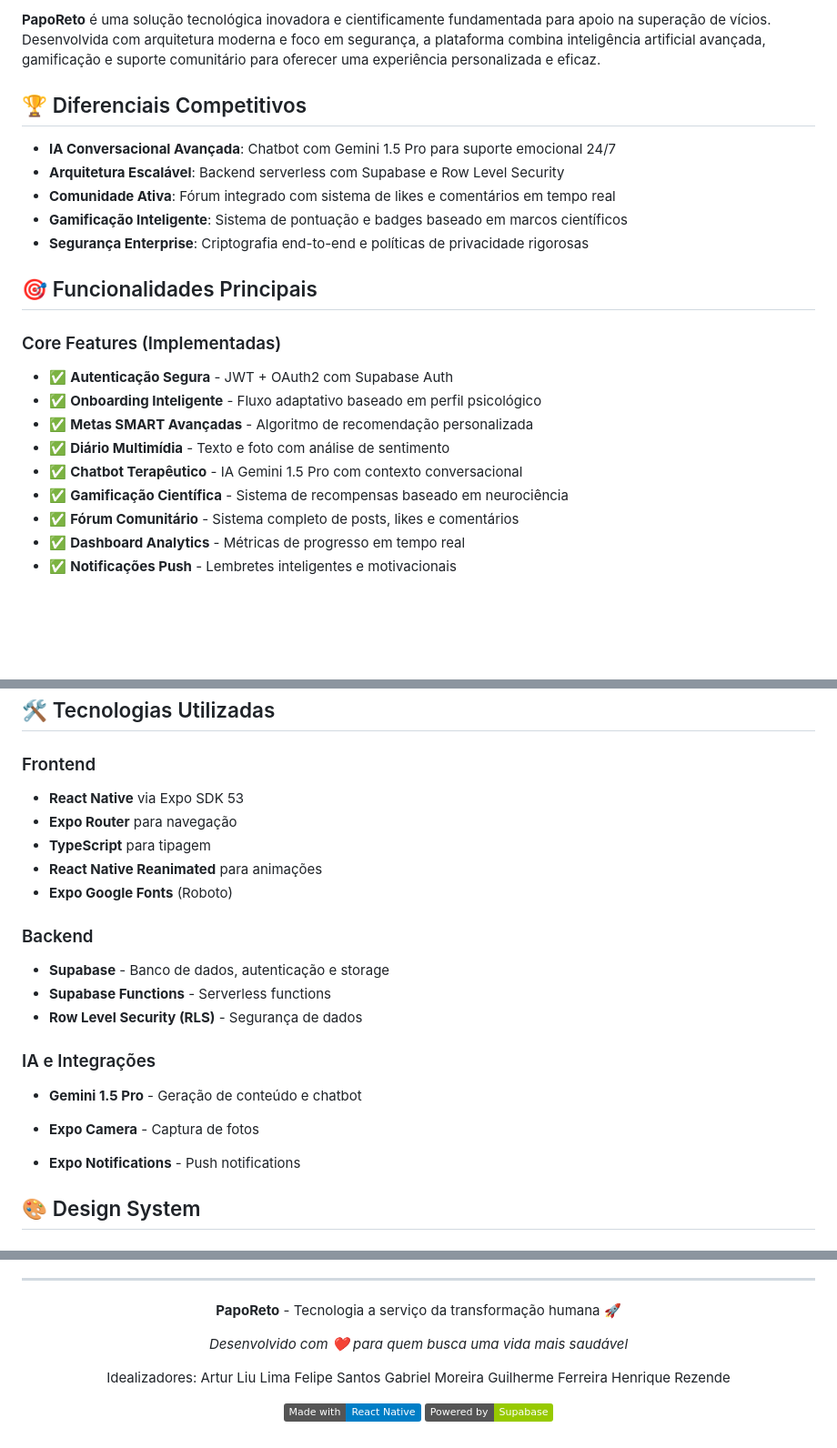
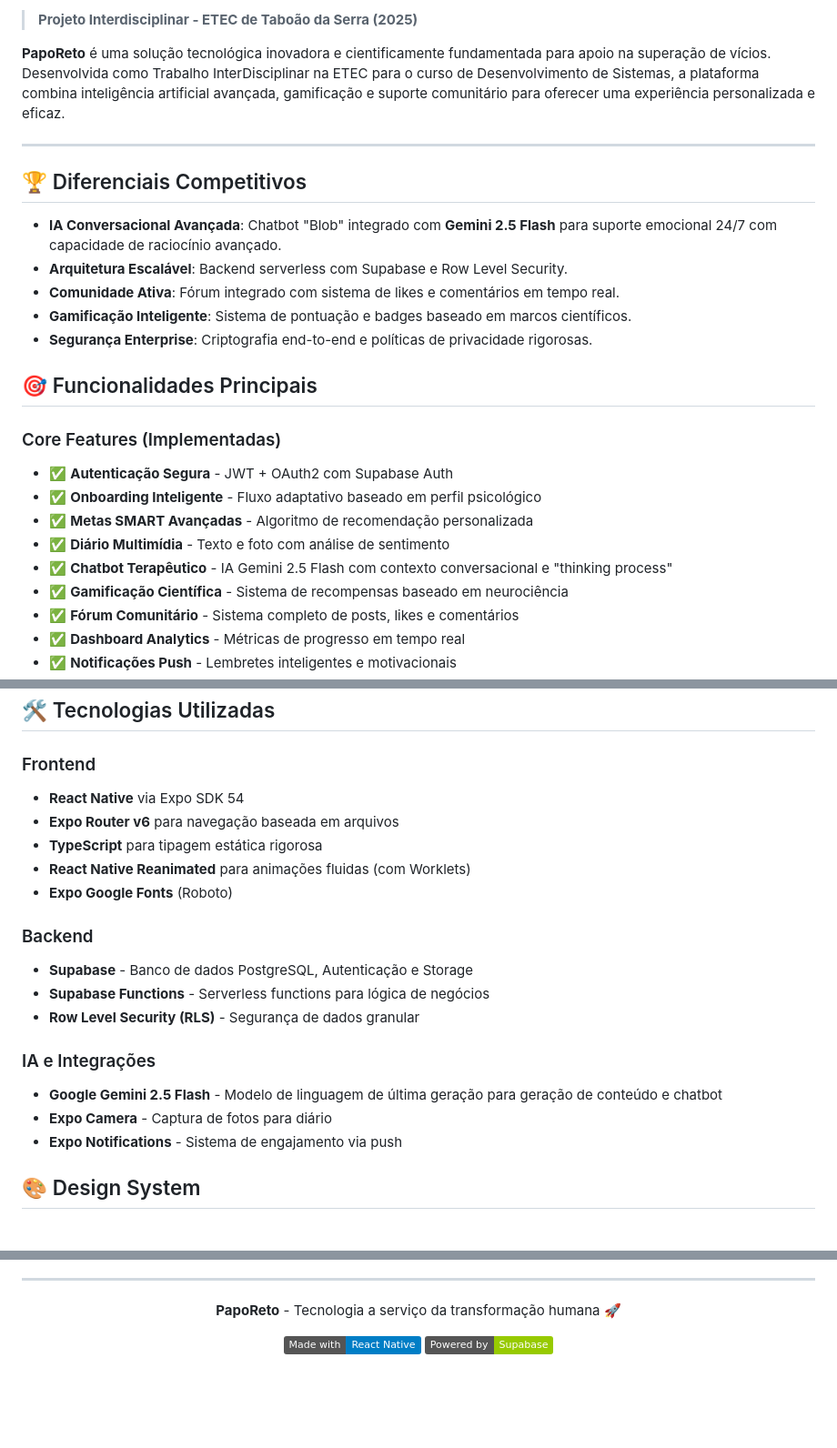
Before and after one commit to henriquercz/paporeto, a Markdown page: README.md, 3 parts joined by grey strips. Shown at 91% size. Drawn GitHub-style; badges without logos; blank space fills up the shorter version.

```diff
--- a/README.md
+++ b/README.md
@@ -8,13 +10,19 @@
 
-**PapoReto** é uma solução tecnológica inovadora e cientificamente fundamentada para apoio na superação de vícios. Desenvolvida com arquitetura moderna e foco em segurança, a plataforma combina inteligência artificial avançada, gamificação e suporte comunitário para oferecer uma experiência personalizada e eficaz.
+</div>
+
+> **Projeto Interdisciplinar - ETEC de Taboão da Serra (2025)**
+
+**PapoReto** é uma solução tecnológica inovadora e cientificamente fundamentada para apoio na superação de vícios. Desenvolvida como Trabalho InterDisciplinar na ETEC para o curso de Desenvolvimento de Sistemas, a plataforma combina inteligência artificial avançada, gamificação e suporte comunitário para oferecer uma experiência personalizada e eficaz.
+
+---
 
 ## 🏆 Diferenciais Competitivos
 
-- **IA Conversacional Avançada**: Chatbot com Gemini 1.5 Pro para suporte emocional 24/7
-- **Arquitetura Escalável**: Backend serverless com Supabase e Row Level Security
-- **Comunidade Ativa**: Fórum integrado com sistema de likes e comentários em tempo real
-- **Gamificação Inteligente**: Sistema de pontuação e badges baseado em marcos científicos
-- **Segurança Enterprise**: Criptografia end-to-end e políticas de privacidade rigorosas
+- **IA Conversacional Avançada**: Chatbot "Blob" integrado com **Gemini 2.5 Flash** para suporte emocional 24/7 com capacidade de raciocínio avançado.
+- **Arquitetura Escalável**: Backend serverless com Supabase e Row Level Security.
+- **Comunidade Ativa**: Fórum integrado com sistema de likes e comentários em tempo real.
+- **Gamificação Inteligente**: Sistema de pontuação e badges baseado em marcos científicos.
+- **Segurança Enterprise**: Criptografia end-to-end e políticas de privacidade rigorosas.
 
 ## 🎯 Funcionalidades Principais
 
@@ -23,7 +31,7 @@
 - ✅ **Onboarding Inteligente** - Fluxo adaptativo baseado em perfil psicológico
 - ✅ **Metas SMART Avançadas** - Algoritmo de recomendação personalizada
 - ✅ **Diário Multimídia** - Texto e foto com análise de sentimento
-- ✅ **Chatbot Terapêutico** - IA Gemini 1.5 Pro com contexto conversacional
+- ✅ **Chatbot Terapêutico** - IA Gemini 2.5 Flash com contexto conversacional e "thinking process"
 - ✅ **Gamificação Científica** - Sistema de recompensas baseado em neurociência
 - ✅ **Fórum Comunitário** - Sistema completo de posts, likes e comentários
 - ✅ **Dashboard Analytics** - Métricas de progresso em tempo real
@@ -38,22 +46,21 @@
 ## 🛠 Tecnologias Utilizadas
 
 ### Frontend
-- **React Native** via Expo SDK 53
-- **Expo Router** para navegação
-- **TypeScript** para tipagem
-- **React Native Reanimated** para animações
+- **React Native** via Expo SDK 54
+- **Expo Router v6** para navegação baseada em arquivos
+- **TypeScript** para tipagem estática rigorosa
+- **React Native Reanimated** para animações fluidas (com Worklets)
 - **Expo Google Fonts** (Roboto)
 
 ### Backend
-- **Supabase** - Banco de dados, autenticação e storage
-- **Supabase Functions** - Serverless functions
-- **Row Level Security (RLS)** - Segurança de dados
+- **Supabase** - Banco de dados PostgreSQL, Autenticação e Storage
+- **Supabase Functions** - Serverless functions para lógica de negócios
+- **Row Level Security (RLS)** - Segurança de dados granular
 
 ### IA e Integrações
-- **Gemini 1.5 Pro** - Geração de conteúdo e chatbot
-- **Expo Camera** - Captura de fotos
-
-- **Expo Notifications** - Push notifications
+- **Google Gemini 2.5 Flash** - Modelo de linguagem de última geração para geração de conteúdo e chatbot
+- **Expo Camera** - Captura de fotos para diário
+- **Expo Notifications** - Sistema de engajamento via push
 
 ## 🎨 Design System
 
@@ -289,16 +175,6 @@ git push origin feature/nova-funcionalidade
 
 **PapoReto** - Tecnologia a serviço da transformação humana 🚀
 
-*Desenvolvido com ❤️ para quem busca uma vida mais saudável*
-
-Idealizadores:
-Artur Liu Lima
-Felipe Santos
-Gabriel Moreira
-Guilherme Ferreira
-Henrique Rezende
-
-
 [![Made with React Native](https://img.shields.io/badge/Made%20with-React%20Native-blue.svg)](https://reactnative.dev/)
 [![Powered by Supabase](https://img.shields.io/badge/Powered%20by-Supabase-green.svg)](https://supabase.com/)
 
```
Also changed, not shown: other parts of README.md (+51 -170 lines).
